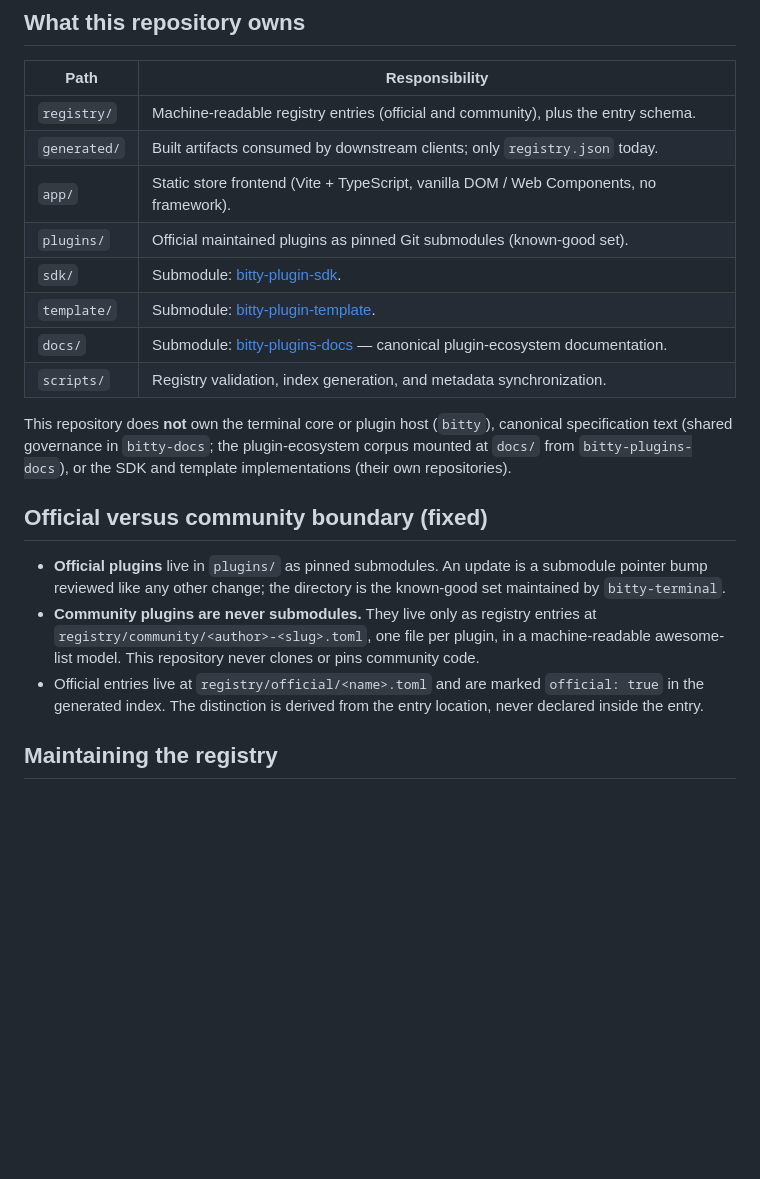
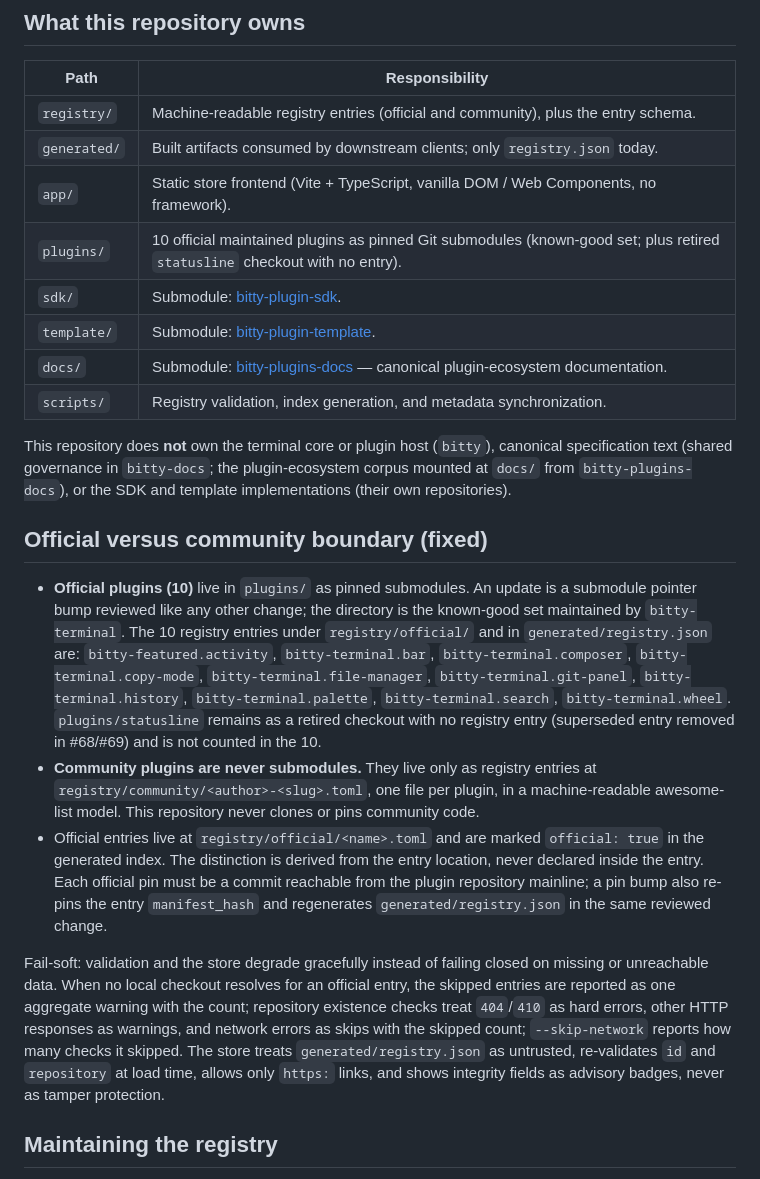
Before and after one commit to bitty-terminal/bitty-plugins, a Markdown page: README.md, the part around the change. GitHub-like rendering; blank space fills up the shorter version.

Commit message:
docs: list 10 official plugins with pins and fail-soft note (#76)

```diff
--- a/README.md
+++ b/README.md
@@ -32,7 +32,7 @@ behavior. Do not describe the store or CLI as shipped product behavior.
 | `registry/`  | Machine-readable registry entries (official and community), plus the entry schema.                                                |
 | `generated/` | Built artifacts consumed by downstream clients; only `registry.json` today.                                                       |
 | `app/`       | Static store frontend (Vite + TypeScript, vanilla DOM / Web Components, no framework).                                            |
-| `plugins/`   | Official maintained plugins as pinned Git submodules (known-good set).                                                            |
+| `plugins/`   | 10 official maintained plugins as pinned Git submodules (known-good set; plus retired `statusline` checkout with no entry).       |
 | `sdk/`       | Submodule: [bitty-plugin-sdk](https://github.com/bitty-terminal/bitty-plugin-sdk).                                                |
 | `template/`  | Submodule: [bitty-plugin-template](https://github.com/bitty-terminal/bitty-plugin-template).                                      |
 | `docs/`      | Submodule: [bitty-plugins-docs](https://github.com/bitty-terminal/bitty-plugins-docs) — canonical plugin-ecosystem documentation. |
@@ -45,16 +45,37 @@ SDK and template implementations (their own repositories).
 
 ## Official versus community boundary (fixed)
 
-- **Official plugins** live in `plugins/` as pinned submodules. An update is a
-  submodule pointer bump reviewed like any other change; the directory is the
-  known-good set maintained by `bitty-terminal`.
+- **Official plugins (10)** live in `plugins/` as pinned submodules. An update
+  is a submodule pointer bump reviewed like any other change; the directory is
+  the known-good set maintained by `bitty-terminal`. The 10 registry entries
+  under `registry/official/` and in `generated/registry.json` are:
+  `bitty-featured.activity`, `bitty-terminal.bar`,
+  `bitty-terminal.composer`, `bitty-terminal.copy-mode`,
+  `bitty-terminal.file-manager`, `bitty-terminal.git-panel`,
+  `bitty-terminal.history`, `bitty-terminal.palette`,
+  `bitty-terminal.search`, `bitty-terminal.wheel`.
+  `plugins/statusline` remains as a retired checkout with no registry entry
+  (superseded entry removed in #68/#69) and is not counted in the 10.
 - **Community plugins are never submodules.** They live only as registry
   entries at `registry/community/<author>-<slug>.toml`, one file per plugin, in
   a machine-readable awesome-list model. This repository never clones or pins
   community code.
 - Official entries live at `registry/official/<name>.toml` and are marked
   `official: true` in the generated index. The distinction is derived from the
-  entry location, never declared inside the entry.
+  entry location, never declared inside the entry. Each official pin must be a
+  commit reachable from the plugin repository mainline; a pin bump also
+  re-pins the entry `manifest_hash` and regenerates `generated/registry.json`
+  in the same reviewed change.
+
+Fail-soft: validation and the store degrade gracefully instead of failing
+closed on missing or unreachable data. When no local checkout resolves for an
+official entry, the skipped entries are reported as one aggregate warning
+with the count; repository existence checks treat `404`/`410` as hard errors,
+other HTTP responses as warnings, and network errors as skips with the
+skipped count; `--skip-network` reports how many checks it skipped. The store
+treats `generated/registry.json` as untrusted, re-validates `id` and
+`repository` at load time, allows only `https:` links, and shows integrity
+fields as advisory badges, never as tamper protection.
 
 ## Maintaining the registry
 
```
